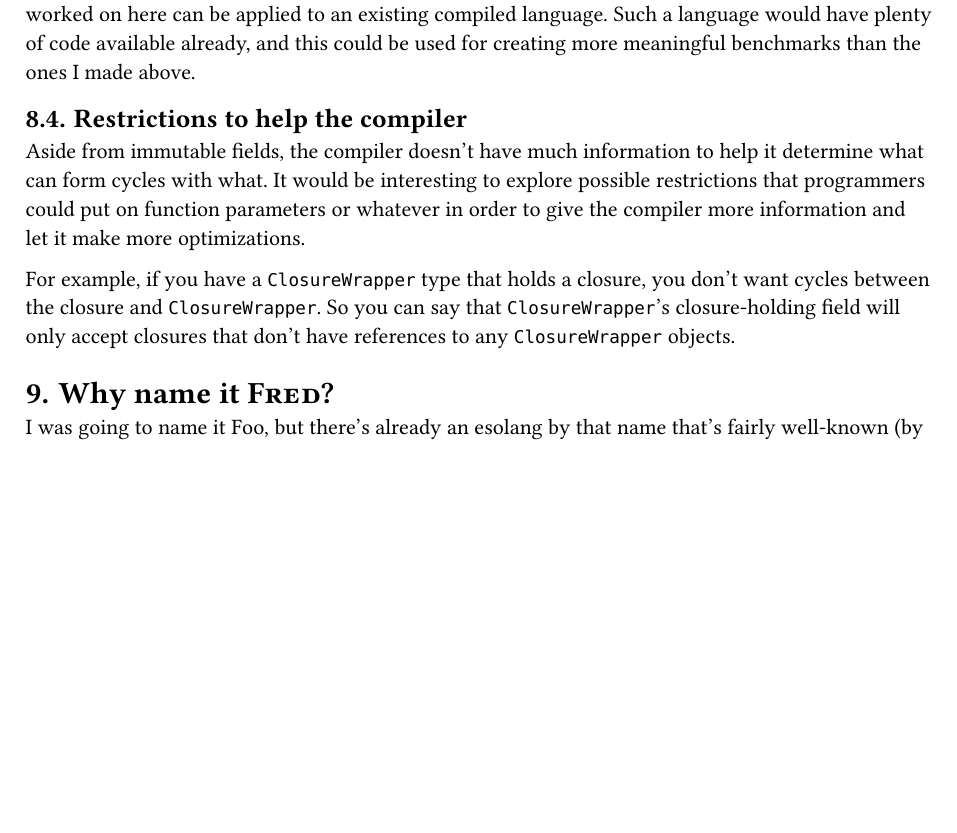
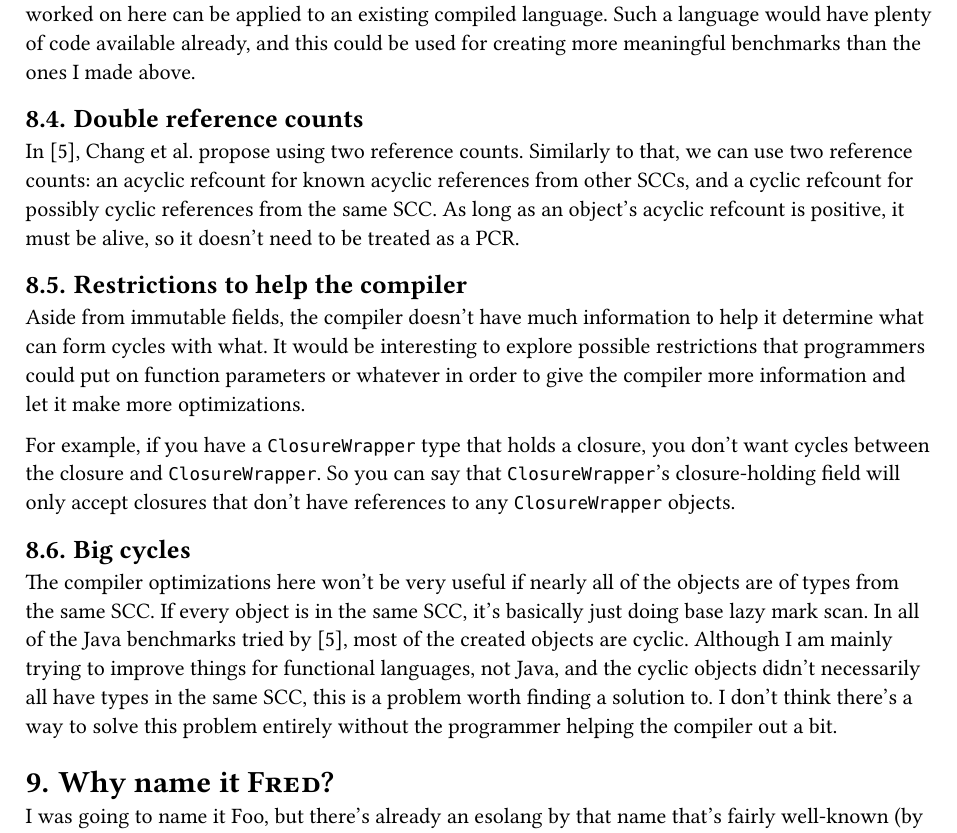
Before and after one commit to ysthakur/fred, a Typst document (writeup/writeup.typ): part of page 10 of 11, cut so that both start at the same text, the shorter picture padded with empty space. The pictures show the PDF file writeup/writeup.pdf that the author committed with the source.

Commit message:
writeup: Add double reference counts idea

```diff
--- a/writeup/writeup.typ
+++ b/writeup/writeup.typ
@@ -272,11 +272,19 @@ In addition to concurrency, collectors can also use tracing rather than trial de
 
 There's nothing special about #smallcaps[Fred] as a language, and so the compiler optimizations and runtime worked on here can be applied to an existing compiled language. Such a language would have plenty of code available already, and this could be used for creating more meaningful benchmarks than the ones I made above.
 
+== Double reference counts
+
+In @morris_chang_cyclic_2012, Chang et al. propose using two reference counts. Similarly to that, we can use two reference counts: an acyclic refcount for known acyclic references from other SCCs, and a cyclic refcount for possibly cyclic references from the same SCC. As long as an object's acyclic refcount is positive, it must be alive, so it doesn't need to be treated as a PCR.
+
 == Restrictions to help the compiler
 
 Aside from immutable fields, the compiler doesn't have much information to help it determine what can form cycles with what. It would be interesting to explore possible restrictions that programmers could put on function parameters or whatever in order to give the compiler more information and let it make more optimizations.
 
 For example, if you have a `ClosureWrapper` type that holds a closure, you don't want cycles between the closure and `ClosureWrapper`. So you can say that `ClosureWrapper`'s closure-holding field will only accept closures that don't have references to any `ClosureWrapper` objects.
+
+== Big cycles
+
+The compiler optimizations here won't be very useful if nearly all of the objects are of types from the same SCC. If every object is in the same SCC, it's basically just doing base lazy mark scan. In all of the Java benchmarks tried by @morris_chang_cyclic_2012, most of the created objects are cyclic. Although I am mainly trying to improve things for functional languages, not Java, and the cyclic objects didn't necessarily all have types in the same SCC, this is a problem worth finding a solution to. I don't think there's a way to solve this problem entirely without the programmer helping the compiler out a bit.
 
 = Why name it #smallcaps[Fred]?
 
```
Also changed, not shown: writeup/writeup.pdf.
